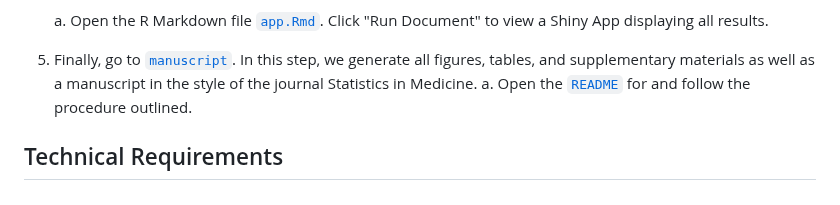
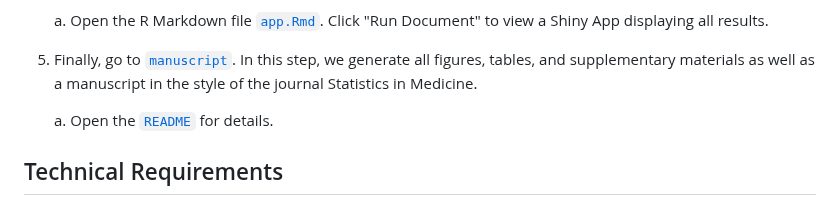
Before and after one commit to alexcarriero/class_imbalance_project, a Markdown page: README.md, the part around the change. GitHub-like rendering.

```diff
--- a/README.md
+++ b/README.md
@@ -80,7 +80,8 @@ Email: a.j.carriero@students.uu.nl
 
 
 5.  Finally, go to [`manuscript`](./manuscript).  In this step, we generate all figures, tables, and supplementary materials as well as a manuscript in the style of the journal Statistics in Medicine.
-	a.  Open the [`README`](./manuscript/README.txt) for and follow the procedure outlined.
+
+	a.  Open the [`README`](./manuscript/README.txt) for details.
 
 
 
```
